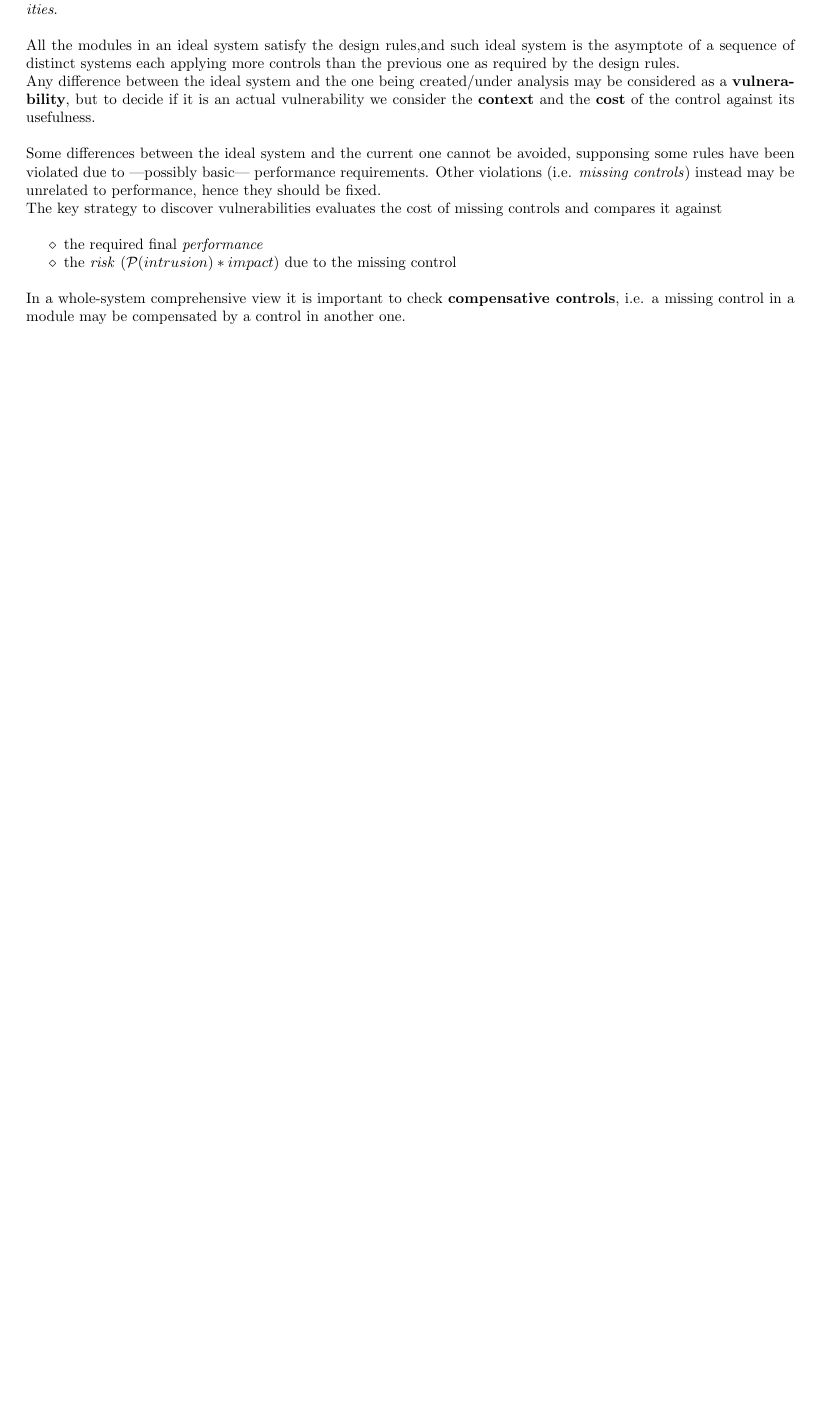
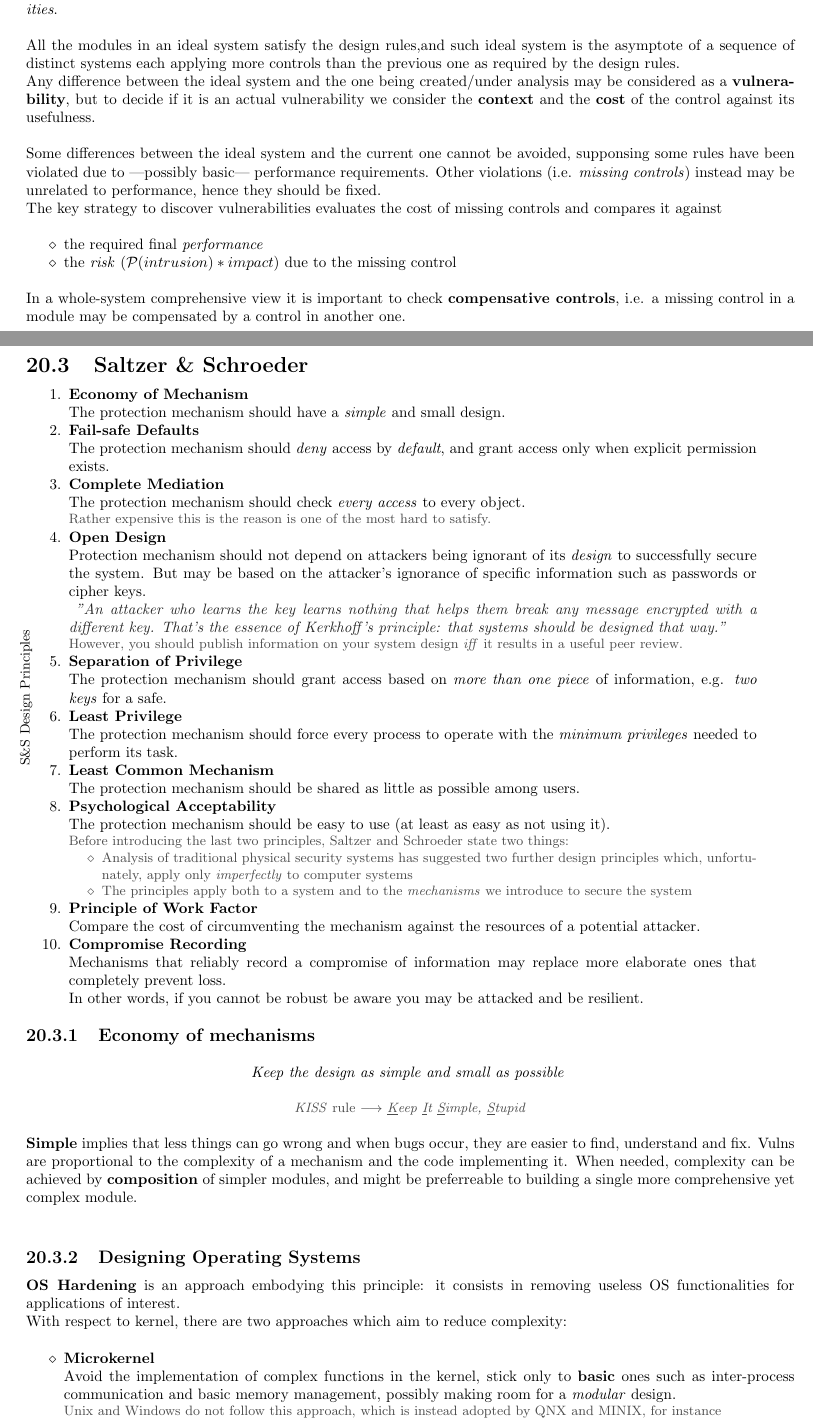
Before and after one commit to frenzis01/UniPi-Notes, a LaTeX thesis (IRA - ICT Risk Assessment/main.tex, which reads IRA - ICT Risk Assessment/chapters/20.tex): part of page 68 of 68 before the commit and two parts of pages 68 and 69 of 70 after it, the two joined at a grey line, cut so that both start at the same text, the shorter picture padded with empty space. Compiled offline with pdfLaTeX.

Commit message:
integrated last lecture notes

```diff
--- a/IRA - ICT Risk Assessment/chapters/20.tex
+++ b/IRA - ICT Risk Assessment/chapters/20.tex
@@ -36,3 +36,84 @@ missing controls and compares it against
 In a whole-system comprehensive view it is important to check \textbf{compensative controls}, i.e.
 a missing control in a module may be compensated by a
 control in another one.
+
+\section{Saltzer \& Schroeder}
+\labelitemize{S\&S Design Principles}{
+   \begin{enumerate}
+      \item \textbf{Economy of Mechanism}\\
+      The protection mechanism should have a \textit{simple} and small design.
+      \item \textbf{Fail-safe Defaults}\\
+      The protection mechanism should \textit{deny} access by \textit{default}, and grant access
+      only when explicit permission exists.
+      \item \textbf{Complete Mediation}\\
+      The protection mechanism should check \textit{every access} to every object.
+      \note{
+         Rather expensive this is the reason is one of the most hard to satisfy.
+      }
+      \item \textbf{Open Design}\\
+      Protection mechanism should not depend on attackers being ignorant of
+      its \textit{design} to successfully secure the system.
+      But may be based on the attacker's ignorance of
+      specific information such as passwords or cipher keys.
+
+      \emph{
+         \color{darkgray}"An attacker who learns the key learns nothing that helps them break any message
+      encrypted with a different key. That’s the essence of Kerkhoff’s principle: that
+      systems should be designed that way."}
+
+      \note{
+         However, you should publish information on your system design \emph{iff} it results in a
+         useful peer review.
+         }
+      \item \textbf{Separation of Privilege}\\
+      The protection mechanism should grant access based on \textit{more than
+      one piece} of information, e.g. \textit{two keys} for a safe.
+      \item \textbf{Least Privilege}\\
+      The protection mechanism should force every process to operate with
+      the \textit{minimum privileges} needed to perform its task.
+      \item \textbf{Least Common Mechanism}\\
+      The protection mechanism should be shared as little as possible among users.
+      \item \textbf{Psychological Acceptability}\\
+      The protection mechanism should be easy to use (at least as easy as not using it).
+
+      \note{
+         Before introducing the last two principles, Saltzer and Schroeder state two things:
+         \begin{itemize}
+            \item Analysis of traditional physical security systems has suggested two further design principles which, unfortunately,
+            apply only \textit{imperfectly} to computer systems
+            \item The principles apply both to a system and to the \textit{mechanisms} we introduce to secure the system
+         \end{itemize}
+      }
+
+      \item \textbf{Principle of Work Factor}\\
+      Compare the cost of circumventing the mechanism against the resources of a potential attacker.
+      \item \textbf{Compromise Recording}\\
+      Mechanisms that reliably record a compromise of information may replace more elaborate ones that completely prevent loss.\\
+      In other words,
+      if you cannot be robust be aware you may be attacked and be resilient.
+   \end{enumerate}
+}
+\subsection{Economy of mechanisms}
+\begin{center}
+   \textit{Keep the design as simple and small as possible}
+   \note{
+      \textit{KISS} rule $\longrightarrow$ \textit{\underline{K}eep \underline{I}t \underline{S}imple, \underline{S}tupid}
+   }
+\end{center}
+
+\textbf{Simple} implies that less things can go wrong and when bugs occur, they are easier to find, understand and fix.
+Vulns are proportional to the complexity of a mechanism and the code implementing it.
+% = cyclomatic number to predict software bugs
+When needed, complexity can be achieved by \textbf{composition} of simpler modules, and might be preferreable to building a single more comprehensive yet complex module.\\
+\subsection{Designing Operating Systems}
+\textbf{OS Hardening} is an approach embodying this principle:
+it consists in removing useless OS functionalities for applications
+of interest.\\
+With respect to kernel, there are two approaches which aim to reduce complexity:
+\begin{itemize}
+   \item \textbf{Microkernel}\\
+   Avoid the implementation of complex functions in the kernel,
+   stick only to \textbf{basic} ones such as inter-process communication and basic memory management,
+   possibly making room for a \textit{modular} design.
+   \note{Unix and Windows do not follow this approach,
+   which is instead adopted by QNX and MINIX, for instance}
@@ -38,0 +128,3 @@ control in another one.
+\begin{itemize}
+   \color{darkgreen}
+   \item \textbf{Simplify} the interface
--- a/IRA - ICT Risk Assessment/main.tex
+++ b/IRA - ICT Risk Assessment/main.tex
@@ -63,6 +63,7 @@
 \definecolor{gray}{gray}{0.3}
 \definecolor{darkred}{rgb}{0.3,0,0}
 \definecolor{darkgreen}{rgb}{0,0.3,0}
+\definecolor{darkgray}{gray}{0.15}
 
 
 \newenvironment{notes}{
```
Also changed, not shown: IRA - ICT Risk Assessment/chapters/20.tex (22 more changed lines).
